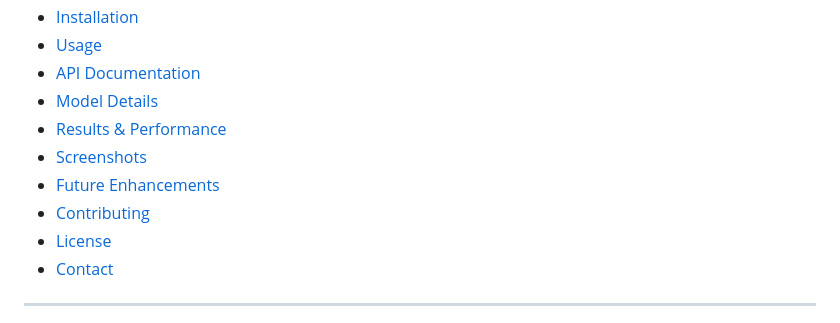
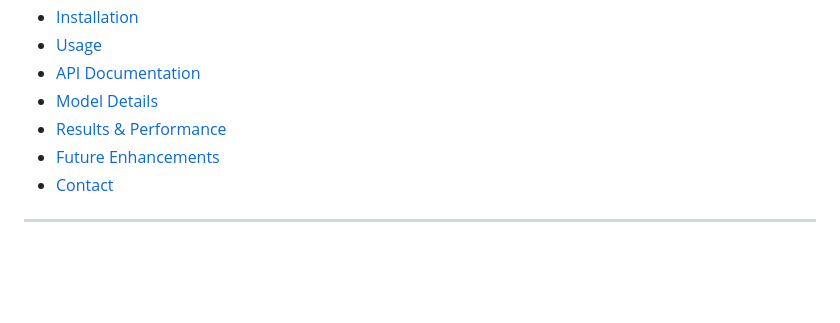
Before and after one commit to ayushchauhan7/Final-Year-Project, a Markdown page: README.md, the part around the change printed below. GitHub-like rendering; blank space fills up the shorter version.

```diff
--- a/README.md
+++ b/README.md
@@ -22,10 +22,7 @@ An AI-powered web application for automated brain tumor detection and classifica
 - [API Documentation](#api-documentation)
 - [Model Details](#model-details)
 - [Results & Performance](#results--performance)
-- [Screenshots](#screenshots)
 - [Future Enhancements](#future-enhancements)
-- [Contributing](#contributing)
-- [License](#license)
 - [Contact](#contact)
 
 ---
```
Also changed, not shown: other parts of README.md (+0 -19 lines).
